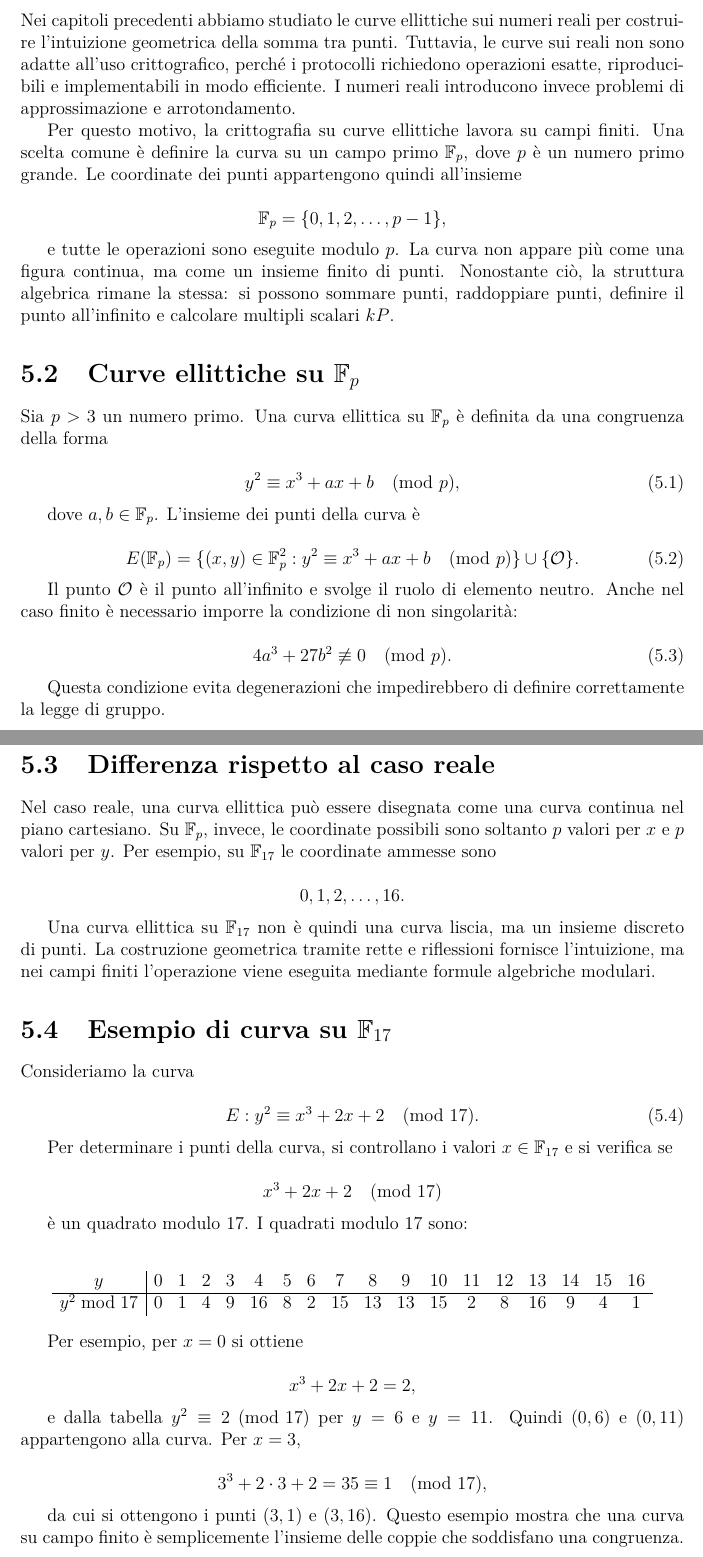
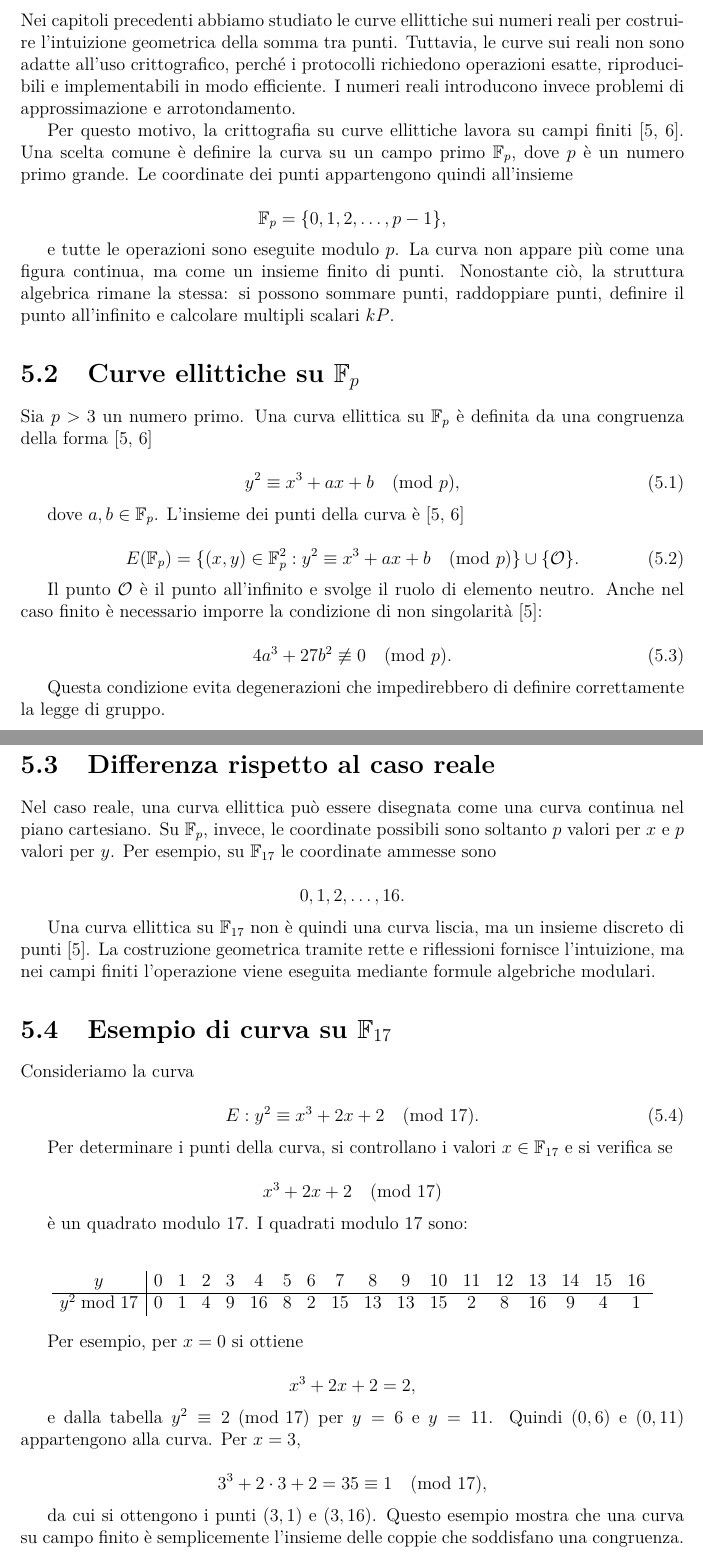
Before and after one commit to Alejandro-the-Unyielding/Critt, a LaTeX document (relazione/Report.tex): two parts of pages 30 and 31 of 59, joined at a grey line, cut so that both start at the same text. Compiled offline with pdfLaTeX.

Commit message:
Chapter 5 - citations added

```diff
--- a/relazione/Report.tex
+++ b/relazione/Report.tex
@@ -1077,7 +1077,7 @@ Questa struttura permette di costruire protocolli di scambio di chiavi e firme d
 
 Nei capitoli precedenti abbiamo studiato le curve ellittiche sui numeri reali per costruire l'intuizione geometrica della somma tra punti. Tuttavia, le curve sui reali non sono adatte all'uso crittografico, perché i protocolli richiedono operazioni esatte, riproducibili e implementabili in modo efficiente. I numeri reali introducono invece problemi di approssimazione e arrotondamento.
 
-Per questo motivo, la crittografia su curve ellittiche lavora su campi finiti. Una scelta comune è definire la curva su un campo primo \(\mathbb{F}_p\), dove \(p\) è un numero primo grande. Le coordinate dei punti appartengono quindi all'insieme
+Per questo motivo, la crittografia su curve ellittiche lavora su campi finiti~\cite{margara_ec,sec1}. Una scelta comune è definire la curva su un campo primo \(\mathbb{F}_p\), dove \(p\) è un numero primo grande. Le coordinate dei punti appartengono quindi all'insieme
 
 \[
 \mathbb{F}_p=\{0,1,2,\ldots,p-1\},
@@ -1087,14 +1087,14 @@ e tutte le operazioni sono eseguite modulo \(p\). La curva non appare più come
 
 \section{Curve ellittiche su \texorpdfstring{\(\mathbb{F}_p\)}{Fp}}
 
-Sia \(p>3\) un numero primo. Una curva ellittica su \(\mathbb{F}_p\) è definita da una congruenza della forma
+Sia \(p>3\) un numero primo. Una curva ellittica su \(\mathbb{F}_p\) è definita da una congruenza della forma~\cite{margara_ec,sec1}
 
 \begin{equation}
     y^2 \equiv x^3+ax+b \pmod p,
     \label{eq:ec-fp}
 \end{equation}
 
-dove \(a,b\in\mathbb{F}_p\). L'insieme dei punti della curva è
+dove \(a,b\in\mathbb{F}_p\). L'insieme dei punti della curva è~\cite{margara_ec,sec1}
 
 \begin{equation}
     E(\mathbb{F}_p)=
@@ -1102,7 +1102,7 @@ dove \(a,b\in\mathbb{F}_p\). L'insieme dei punti della curva è
     \cup\{\mathcal{O}\}.
 \end{equation}
 
-Il punto \(\mathcal{O}\) è il punto all'infinito e svolge il ruolo di elemento neutro. Anche nel caso finito è necessario imporre la condizione di non singolarità:
+Il punto \(\mathcal{O}\) è il punto all'infinito e svolge il ruolo di elemento neutro. Anche nel caso finito è necessario imporre la condizione di non singolarità~\cite{margara_ec}:
 
 \begin{equation}
     4a^3+27b^2\not\equiv 0 \pmod p.
@@ -1119,7 +1119,7 @@ Nel caso reale, una curva ellittica può essere disegnata come una curva continu
 0,1,2,\ldots,16.
 \]
 
-Una curva ellittica su \(\mathbb{F}_{17}\) non è quindi una curva liscia, ma un insieme discreto di punti. La costruzione geometrica tramite rette e riflessioni fornisce l'intuizione, ma nei campi finiti l'operazione viene eseguita mediante formule algebriche modulari.
+Una curva ellittica su \(\mathbb{F}_{17}\) non è quindi una curva liscia, ma un insieme discreto di punti~\cite{margara_ec}. La costruzione geometrica tramite rette e riflessioni fornisce l'intuizione, ma nei campi finiti l'operazione viene eseguita mediante formule algebriche modulari.
 
 \section{Esempio di curva su \texorpdfstring{\(\mathbb{F}_{17}\)}{F17}}
 
```
Also changed, not shown: relazione/Report.tex (14 more changed lines).
